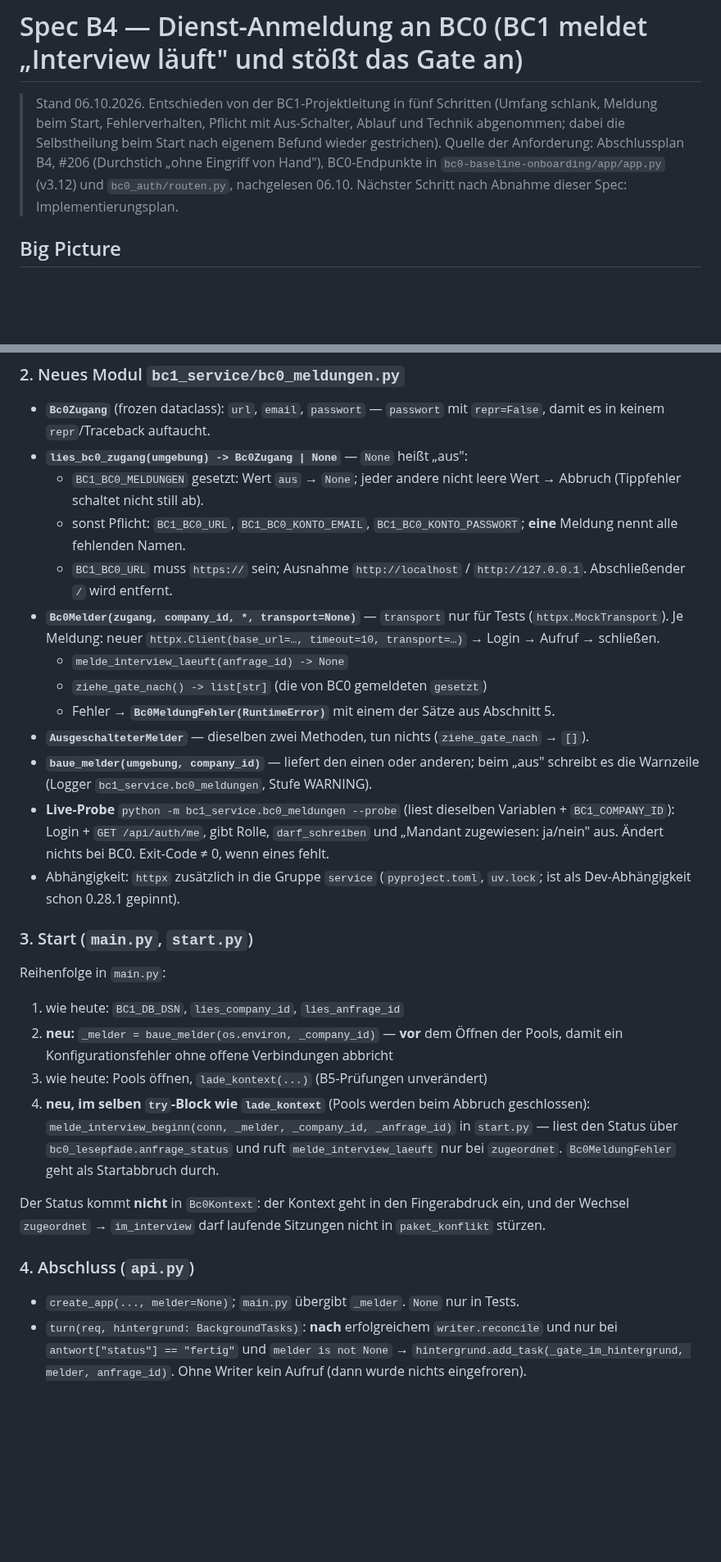
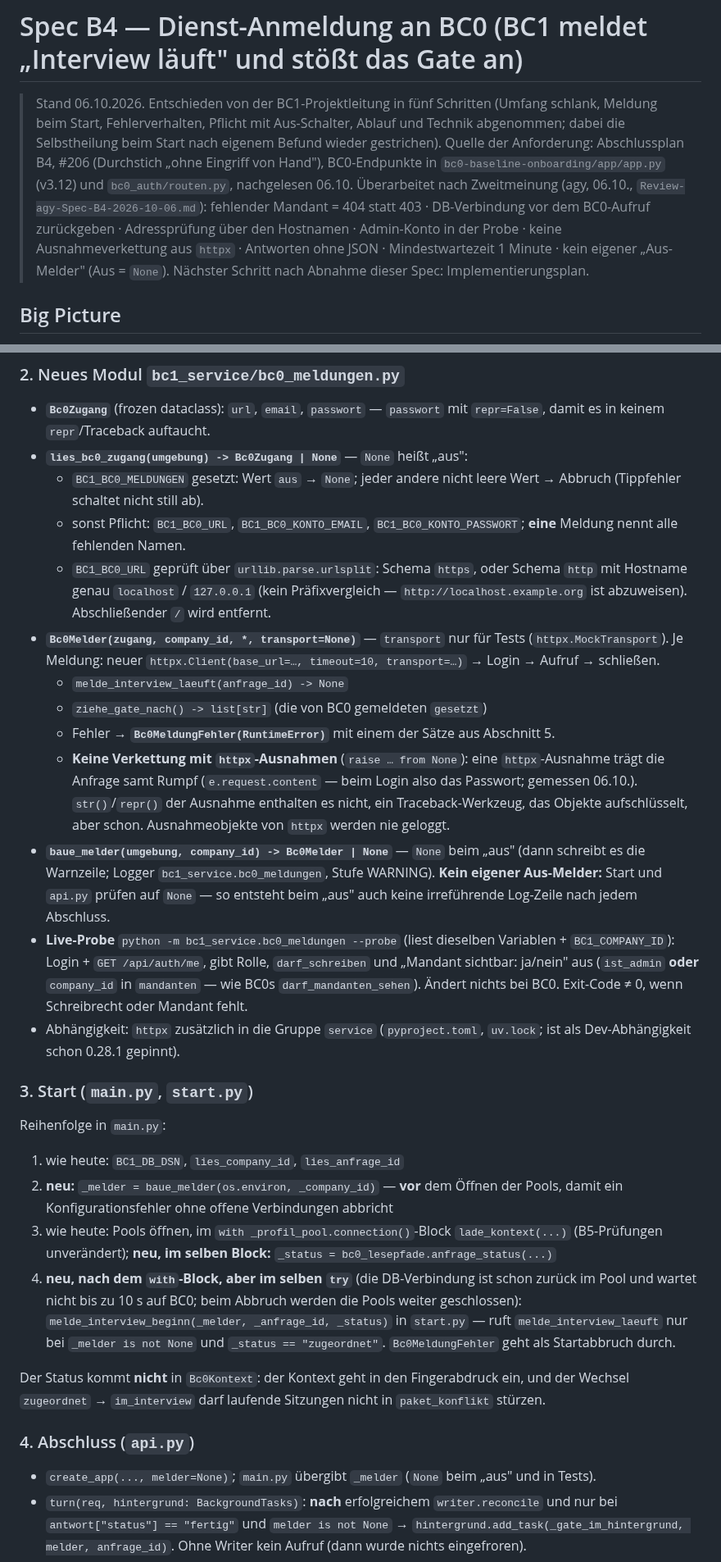
Before and after one commit to pg-coe-kmu/coe-factory, a Markdown page: bc1-context-discovery/design/Spec-B4-Dienstanmeldung-BC0.md, 2 parts joined by grey strips. Shown at 82% size. Drawn GitHub-style; blank space fills up the shorter version.

Commit message:
BC1 B4: Spec nach agy-Zweitmeinung (404 Mandant, DB-Verbindung vor BC0-Aufruf frei, Hostname-Pruefung, keine httpx-Verkettung)
Co-Authored-By: Claude Opus 5.5 <noreply@anthropic.com>

```diff
--- a/bc1-context-discovery/design/Spec-B4-Dienstanmeldung-BC0.md
+++ b/bc1-context-discovery/design/Spec-B4-Dienstanmeldung-BC0.md
@@ -5,6 +5,10 @@
 > dabei die Selbstheilung beim Start nach eigenem Befund wieder gestrichen). Quelle der
 > Anforderung: Abschlussplan B4, #206 (Durchstich „ohne Eingriff von Hand"), BC0-Endpunkte in
 > `bc0-baseline-onboarding/app/app.py` (v3.12) und `bc0_auth/routen.py`, nachgelesen 06.10.
+> Überarbeitet nach Zweitmeinung (agy, 06.10., `Review-agy-Spec-B4-2026-10-06.md`): fehlender
+> Mandant = 404 statt 403 · DB-Verbindung vor dem BC0-Aufruf zurückgeben · Adressprüfung über
+> den Hostnamen · Admin-Konto in der Probe · keine Ausnahmeverkettung aus `httpx` · Antworten
+> ohne JSON · Mindestwartezeit 1 Minute · kein eigener „Aus-Melder" (Aus = `None`).
 > Nächster Schritt nach Abnahme dieser Spec: Implementierungsplan.
 
 ## Big Picture
@@ -85,20 +94,28 @@ zurückgeschickt — ein lokales BC0 braucht deshalb `BC0_COOKIE_UNSICHER=1` (BC
     (Tippfehler schaltet nicht still ab).
   - sonst Pflicht: `BC1_BC0_URL`, `BC1_BC0_KONTO_EMAIL`, `BC1_BC0_KONTO_PASSWORT`; **eine**
     Meldung nennt alle fehlenden Namen.
-  - `BC1_BC0_URL` muss `https://` sein; Ausnahme `http://localhost` / `http://127.0.0.1`.
-    Abschließender `/` wird entfernt.
+  - `BC1_BC0_URL` geprüft über `urllib.parse.urlsplit`: Schema `https`, oder Schema `http` mit
+    Hostname genau `localhost` / `127.0.0.1` (kein Präfixvergleich — `http://localhost.example.org`
+    ist abzuweisen). Abschließender `/` wird entfernt.
 - **`Bc0Melder(zugang, company_id, *, transport=None)`** — `transport` nur für Tests
   (`httpx.MockTransport`). Je Meldung: neuer `httpx.Client(base_url=…, timeout=10,
   transport=…)` → Login → Aufruf → schließen.
   - `melde_interview_laeuft(anfrage_id) -> None`
   - `ziehe_gate_nach() -> list[str]` (die von BC0 gemeldeten `gesetzt`)
   - Fehler → **`Bc0MeldungFehler(RuntimeError)`** mit einem der Sätze aus Abschnitt 5.
-- **`AusgeschalteterMelder`** — dieselben zwei Methoden, tun nichts (`ziehe_gate_nach` → `[]`).
-- **`baue_melder(umgebung, company_id)`** — liefert den einen oder anderen; beim „aus" schreibt
-  es die Warnzeile (Logger `bc1_service.bc0_meldungen`, Stufe WARNING).
+  - **Keine Verkettung mit `httpx`-Ausnahmen** (`raise … from None`): eine `httpx`-Ausnahme trägt
+    die Anfrage samt Rumpf (`e.request.content` — beim Login also das Passwort; gemessen 06.10.).
+    `str()`/`repr()` der Ausnahme enthalten es nicht, ein Traceback-Werkzeug, das Objekte
+    aufschlüsselt, aber schon. Ausnahmeobjekte von `httpx` werden nie geloggt.
+- **`baue_melder(umgebung, company_id) -> Bc0Melder | None`** — `None` beim „aus" (dann schreibt
+  es die Warnzeile; Logger `bc1_service.bc0_meldungen`, Stufe WARNING). **Kein eigener
+  Aus-Melder:** Start und `api.py` prüfen auf `None` — so entsteht beim „aus" auch keine
+  irreführende Log-Zeile nach jedem Abschluss.
 - **Live-Probe** `python -m bc1_service.bc0_meldungen --probe` (liest dieselben Variablen +
   `BC1_COMPANY_ID`): Login + `GET /api/auth/me`, gibt Rolle, `darf_schreiben` und „Mandant
-  zugewiesen: ja/nein" aus. Ändert nichts bei BC0. Exit-Code ≠ 0, wenn eines fehlt.
+  sichtbar: ja/nein" aus (`ist_admin` **oder** `company_id` in `mandanten` — wie BC0s
+  `darf_mandanten_sehen`). Ändert nichts bei BC0. Exit-Code ≠ 0, wenn Schreibrecht oder Mandant
+  fehlt.
 - Abhängigkeit: `httpx` zusätzlich in die Gruppe `service` (`pyproject.toml`, `uv.lock`; ist als
   Dev-Abhängigkeit schon 0.28.1 gepinnt).
 
@@ -109,18 +126,21 @@ Reihenfolge in `main.py`:
 1. wie heute: `BC1_DB_DSN`, `lies_company_id`, `lies_anfrage_id`
 2. **neu:** `_melder = baue_melder(os.environ, _company_id)` — **vor** dem Öffnen der Pools, damit
    ein Konfigurationsfehler ohne offene Verbindungen abbricht
-3. wie heute: Pools öffnen, `lade_kontext(...)` (B5-Prüfungen unverändert)
-4. **neu, im selben `try`-Block wie `lade_kontext`** (Pools werden beim Abbruch geschlossen):
-   `melde_interview_beginn(conn, _melder, _company_id, _anfrage_id)` in `start.py` — liest den
-   Status über `bc0_lesepfade.anfrage_status` und ruft `melde_interview_laeuft` nur bei
-   `zugeordnet`. `Bc0MeldungFehler` geht als Startabbruch durch.
+3. wie heute: Pools öffnen, im `with _profil_pool.connection()`-Block `lade_kontext(...)`
+   (B5-Prüfungen unverändert); **neu, im selben Block:** `_status =
+   bc0_lesepfade.anfrage_status(...)`
+4. **neu, nach dem `with`-Block, aber im selben `try`** (die DB-Verbindung ist schon zurück im
+   Pool und wartet nicht bis zu 10 s auf BC0; beim Abbruch werden die Pools weiter geschlossen):
+   `melde_interview_beginn(_melder, _anfrage_id, _status)` in `start.py` — ruft
+   `melde_interview_laeuft` nur bei `_melder is not None` und `_status == "zugeordnet"`.
+   `Bc0MeldungFehler` geht als Startabbruch durch.
 
 Der Status kommt **nicht** in `Bc0Kontext`: der Kontext geht in den Fingerabdruck ein, und der
 Wechsel `zugeordnet` → `im_interview` darf laufende Sitzungen nicht in `paket_konflikt` stürzen.
 
 ### 4. Abschluss (`api.py`)
 
-- `create_app(..., melder=None)`; `main.py` übergibt `_melder`. `None` nur in Tests.
+- `create_app(..., melder=None)`; `main.py` übergibt `_melder` (`None` beim „aus" und in Tests).
 - `turn(req, hintergrund: BackgroundTasks)`: **nach** erfolgreichem `writer.reconcile` und nur
   bei `antwort["status"] == "fertig"` und `melder is not None` →
   `hintergrund.add_task(_gate_im_hintergrund, melder, anfrage_id)`. Ohne Writer kein Aufruf
```
Also changed, not shown: other parts of bc1-context-discovery/design/Spec-B4-Dienstanmeldung-BC0.md (+29 -15 lines).
